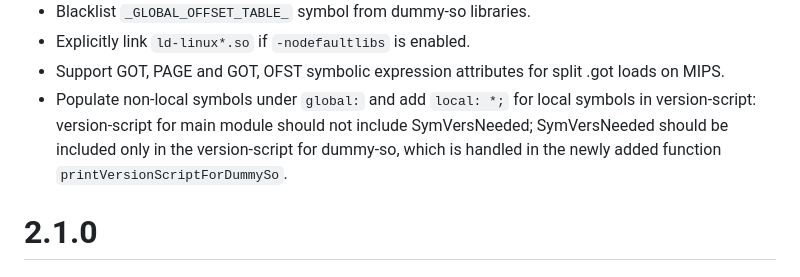
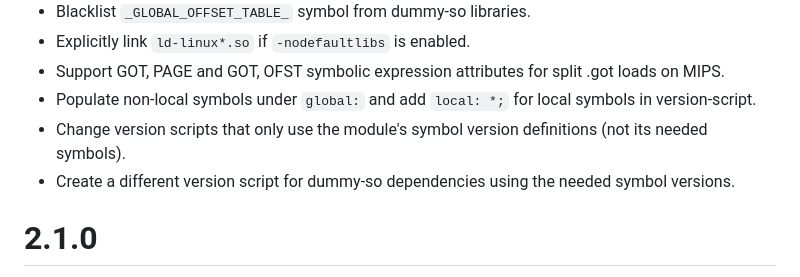
Before and after one commit to GrammaTech/gtirb-pprinter, a Markdown page: CHANGELOG.md, the part around the change. Drawn GitHub-style.

Commit message:
Revise the change log

```diff
--- a/CHANGELOG.md
+++ b/CHANGELOG.md
@@ -13,10 +13,11 @@
   * Explicitly link `ld-linux*.so` if `-nodefaultlibs` is enabled.
   * Support GOT, PAGE and GOT, OFST symbolic expression attributes for split .got loads on MIPS.
   * Populate non-local symbols under `global:` and add `local: *;` for local
-    symbols in version-script: version-script for main module should not
-    include SymVersNeeded; SymVersNeeded should be included only in the
-    version-script for dummy-so, which is handled in the newly added function
-    `printVersionScriptForDummySo`.
+    symbols in version-script.
+  * Change version scripts that only use the module's symbol version
+    definitions (not its needed symbols).
+  * Create a different version script for dummy-so dependencies using the
+    needed symbol versions.
 
 # 2.1.0
   * `--asm` option now prints the assembly for each module of an IR separately
```
